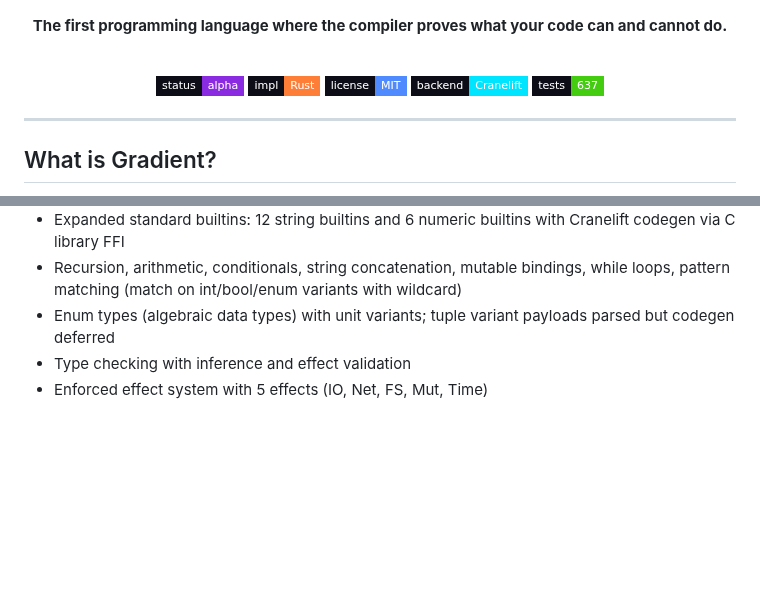
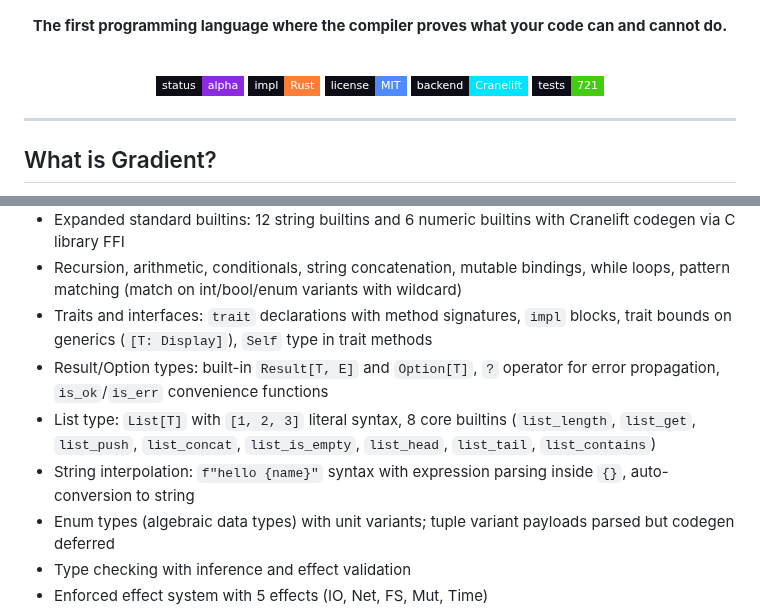
Before and after one commit to Ontic-Systems/Gradient, a Markdown page: README.md, 2 parts joined by grey strips. Rendered like a GitHub page; badges without logos; blank space fills up the shorter version.

```diff
--- a/README.md
+++ b/README.md
@@ -13,7 +13,7 @@
 [![Language](https://img.shields.io/badge/impl-Rust-orange?style=flat-square&labelColor=0d0d17)](https://www.rust-lang.org)
 [![License](https://img.shields.io/badge/license-MIT-4f8aff?style=flat-square&labelColor=0d0d17)](LICENSE)
 [![Backend](https://img.shields.io/badge/backend-Cranelift-00e5ff?style=flat-square&labelColor=0d0d17)](https://cranelift.dev)
-[![Tests](https://img.shields.io/badge/tests-637-brightgreen?style=flat-square&labelColor=0d0d17)](#status)
+[![Tests](https://img.shields.io/badge/tests-721-brightgreen?style=flat-square&labelColor=0d0d17)](#status)
 
 </div>
 
@@ -554,6 +557,10 @@ Phases 0 through AA are **complete**. See the [roadmap](docs/roadmap.md) for det
 - Test framework: `@test` annotation, `gradient test` with discovery, harness generation, execution, reporting, and `--filter`
 - Expanded standard builtins: 12 string builtins and 6 numeric builtins with Cranelift codegen via C library FFI
 - Recursion, arithmetic, conditionals, string concatenation, mutable bindings, while loops, pattern matching (match on int/bool/enum variants with wildcard)
+- Traits and interfaces: `trait` declarations with method signatures, `impl` blocks, trait bounds on generics (`[T: Display]`), `Self` type in trait methods
+- Result/Option types: built-in `Result[T, E]` and `Option[T]`, `?` operator for error propagation, `is_ok`/`is_err` convenience functions
+- List type: `List[T]` with `[1, 2, 3]` literal syntax, 8 core builtins (`list_length`, `list_get`, `list_push`, `list_concat`, `list_is_empty`, `list_head`, `list_tail`, `list_contains`)
+- String interpolation: `f"hello {name}"` syntax with expression parsing inside `{}`, auto-conversion to string
 - Enum types (algebraic data types) with unit variants; tuple variant payloads parsed but codegen deferred
 - Type checking with inference and effect validation
 - Enforced effect system with 5 effects (IO, Net, FS, Mut, Time)
```
Also changed, not shown: other parts of README.md (+12 -10 lines), docs/roadmap.md (+42 -4 lines).
